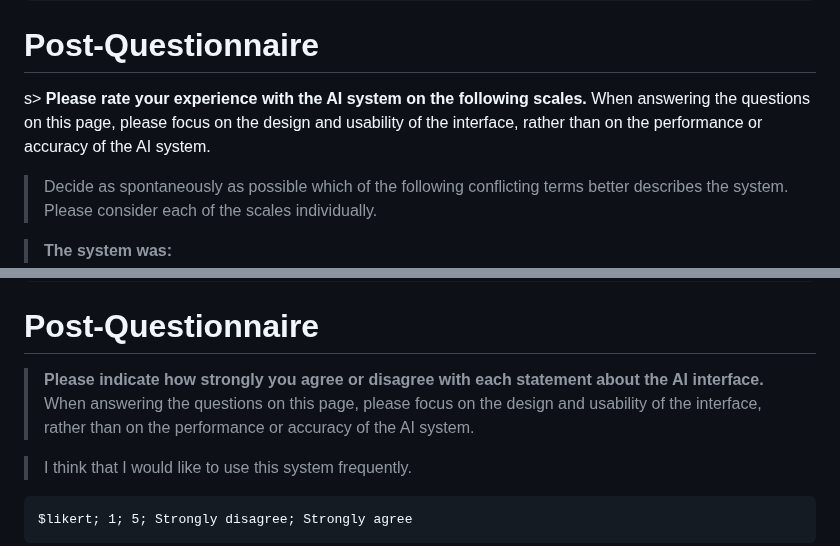
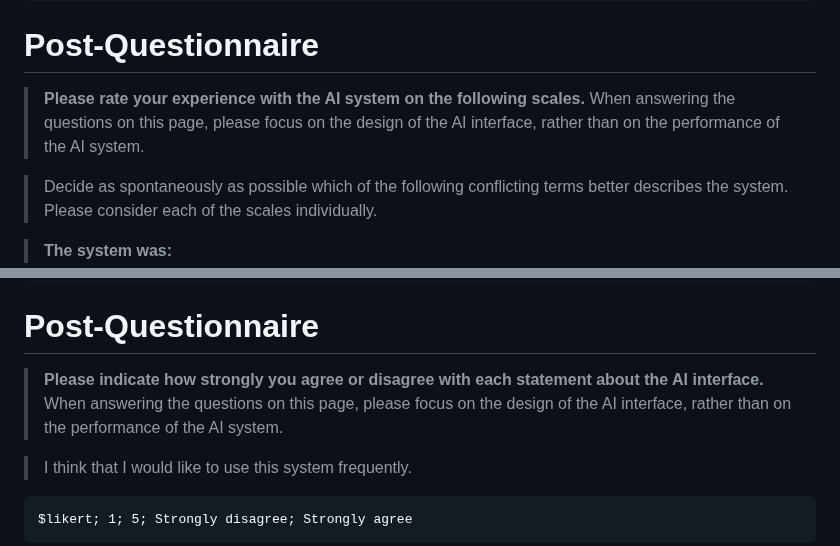
Before and after one commit to ManuelADSantos/MET_AI_Interventions, a Markdown page: customizations/tasks/ai_reliability_tasks.md, 2 parts joined by grey strips. Rendered like a GitHub page.

```diff
--- a/customizations/tasks/ai_reliability_tasks.md
+++ b/customizations/tasks/ai_reliability_tasks.md
@@ -1195,7 +1195,7 @@ The following should be taken into account when setting up the stalls:
 
 # Post-Questionnaire
 
-s> **Please rate your experience with the AI system on the following scales.** When answering the questions on this page, please focus on the design and usability of the interface, rather than on the performance or accuracy of the AI system.
+> **Please rate your experience with the AI system on the following scales.** When answering the questions on this page, please focus on the design of the AI interface, rather than on the performance of the AI system.
 
 > Decide as spontaneously as possible which of the following conflicting terms better describes the system. Please consider each of the scales individually.
 
@@ -1235,7 +1235,7 @@ s> **Please rate your experience with the AI system on the following scales.** W
 
 # Post-Questionnaire
 
-> **Please indicate how strongly you agree or disagree with each statement about the AI interface.** When answering the questions on this page, please focus on the design and usability of the interface, rather than on the performance or accuracy of the AI system.
+> **Please indicate how strongly you agree or disagree with each statement about the AI interface.** When answering the questions on this page, please focus on the design of the AI interface, rather than on the performance of the AI system.
 
 > I think that I would like to use this system frequently.
 
```
Also changed, not shown: customizations/tasks/ai_tasks.md (+2 -2 lines).
